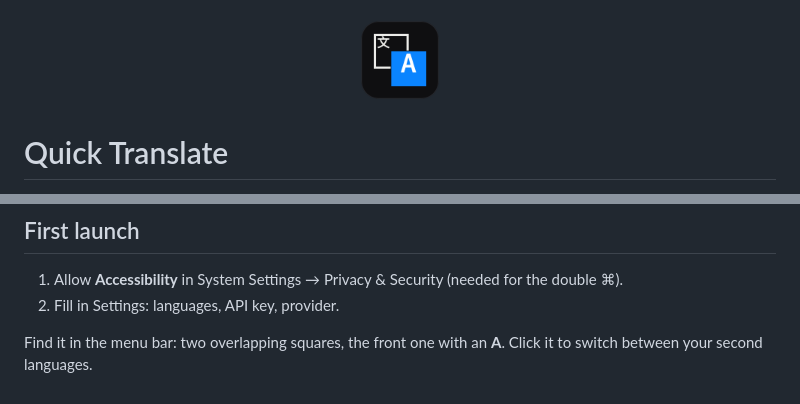
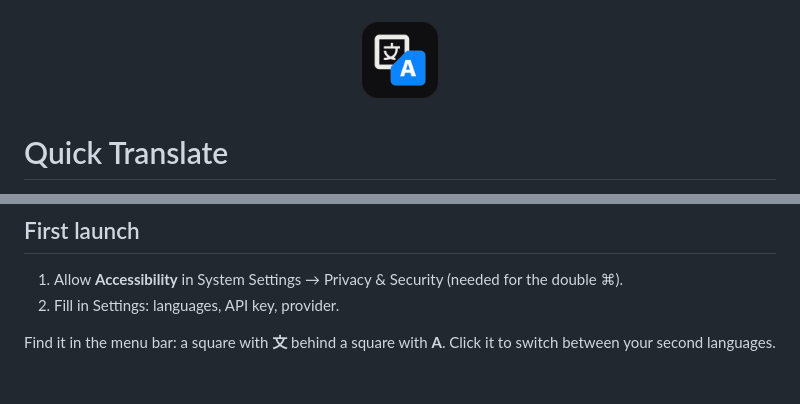
Before and after one commit to raphaelkieling/quick-translate, a Markdown page: README.md, 2 parts joined by grey strips. Drawn GitHub-style; pictures changed too: build/icon.png.

```diff
--- a/README.md
+++ b/README.md
@@ -47,4 +47,4 @@ After each build, macOS sees a new app: turn **Accessibility** off and on again
 1. Allow **Accessibility** in System Settings → Privacy & Security (needed for the double ⌘).
 2. Fill in Settings: languages, API key, provider.
 
-Find it in the menu bar: two overlapping squares, the front one with an **A**. Click it to switch between your second languages.
+Find it in the menu bar: a square with **文** behind a square with **A**. Click it to switch between your second languages.
```
Also changed, not shown: TODO.md (deleted, +0 -4 lines), docs/icon.png, 5 other files.
